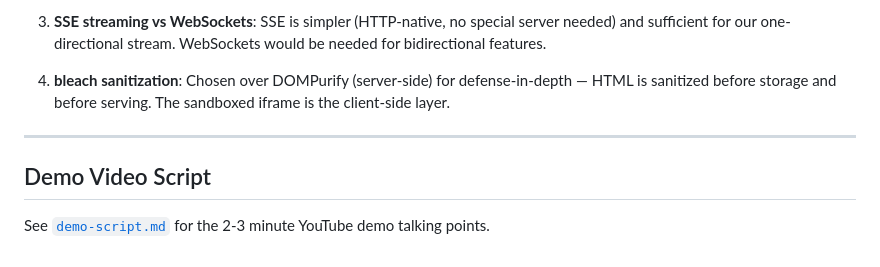
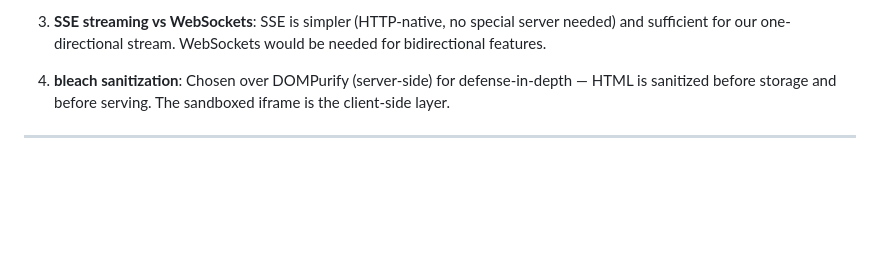
Before and after one commit to surya-thatha/The-Lenny-Growth-Assistant, a Markdown page: README.md, the part around the change. Drawn GitHub-style; blank space fills up the shorter version.

```diff
--- a/README.md
+++ b/README.md
@@ -274,7 +274,3 @@ oogway/
 4. **bleach sanitization**: Chosen over DOMPurify (server-side) for defense-in-depth — HTML is sanitized before storage and before serving. The sandboxed iframe is the client-side layer.
 
 ---
-
-## Demo Video Script
-
-See [`demo-script.md`](./demo-script.md) for the 2-3 minute YouTube demo talking points.
```
